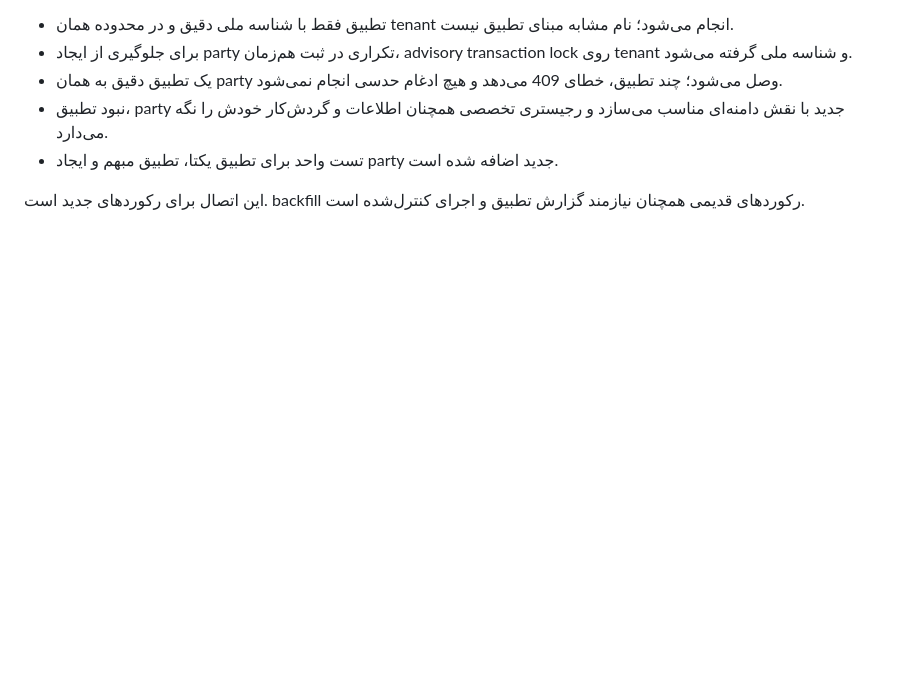
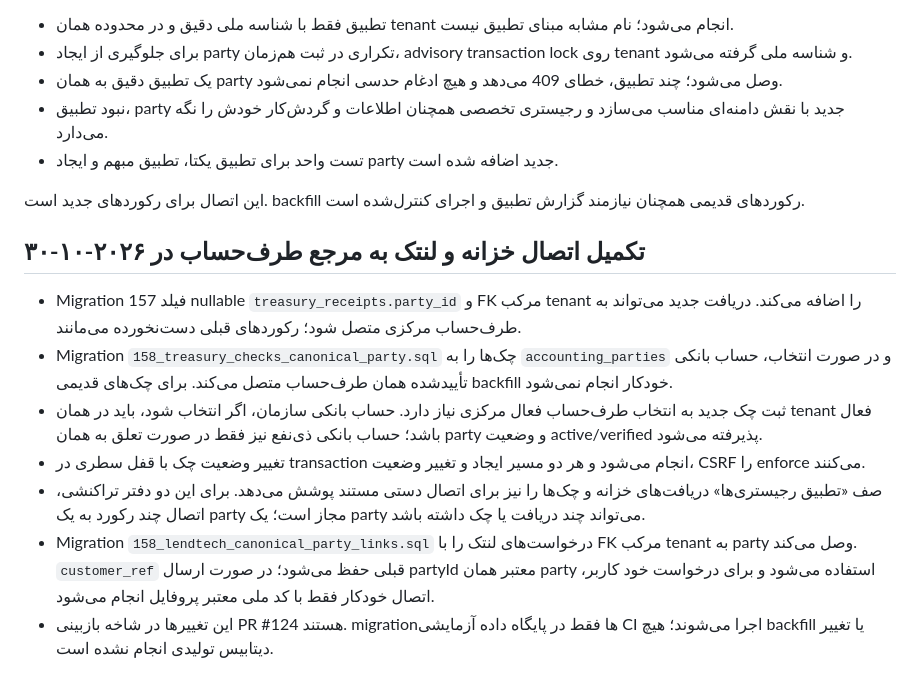
Before and after one commit to digibile/negar-azin-fadak-platform, a Markdown page: docs/integration/PARTY-MASTER-DATA-ADR-2026-10-30.md, the part around the change. GitHub-like rendering; blank space fills up the shorter version.

Commit message:
docs: update shared identity and treasury integration map

```diff
--- a/docs/integration/PARTY-MASTER-DATA-ADR-2026-10-30.md
+++ b/docs/integration/PARTY-MASTER-DATA-ADR-2026-10-30.md
@@ -121,3 +121,14 @@ API خرید `purchasing-supply.ts` از `purchase_suppliers` به‌عنوان
 - تست واحد برای تطبیق یکتا، تطبیق مبهم و ایجاد party جدید اضافه شده است.
 
 این اتصال برای رکوردهای جدید است. backfill رکوردهای قدیمی همچنان نیازمند گزارش تطبیق و اجرای کنترل‌شده است.
+
+
+## تکمیل اتصال خزانه و لنتک به مرجع طرف‌حساب در ۲۰۲۶-۱۰-۳۰
+
+- Migration 157 فیلد nullable `treasury_receipts.party_id` و FK مرکب tenant را اضافه می‌کند. دریافت جدید می‌تواند به طرف‌حساب مرکزی متصل شود؛ رکوردهای قبلی دست‌نخورده می‌مانند.
+- Migration `158_treasury_checks_canonical_party.sql` چک‌ها را به `accounting_parties` و در صورت انتخاب، حساب بانکی تأییدشده همان طرف‌حساب متصل می‌کند. برای چک‌های قدیمی backfill خودکار انجام نمی‌شود.
+- ثبت چک جدید به انتخاب طرف‌حساب فعال مرکزی نیاز دارد. حساب بانکی سازمان، اگر انتخاب شود، باید در همان tenant فعال باشد؛ حساب بانکی ذی‌نفع نیز فقط در صورت تعلق به همان party و وضعیت active/verified پذیرفته می‌شود.
+- تغییر وضعیت چک با قفل سطری در transaction انجام می‌شود و هر دو مسیر ایجاد و تغییر وضعیت، CSRF را enforce می‌کنند.
+- صف «تطبیق رجیستری‌ها» دریافت‌های خزانه و چک‌ها را نیز برای اتصال دستی مستند پوشش می‌دهد. برای این دو دفتر تراکنشی، اتصال چند رکورد به یک party مجاز است؛ یک party می‌تواند چند دریافت یا چک داشته باشد.
+- Migration `158_lendtech_canonical_party_links.sql` درخواست‌های لنتک را با FK مرکب tenant به party وصل می‌کند. `customer_ref` قبلی حفظ می‌شود؛ در صورت ارسال partyId معتبر همان party استفاده می‌شود و برای درخواست خود کاربر، اتصال خودکار فقط با کد ملی معتبر پروفایل انجام می‌شود.
+- این تغییرها در شاخه بازبینی PR #124 هستند. migrationها فقط در پایگاه داده آزمایشی CI اجرا می‌شوند؛ هیچ backfill یا تغییر دیتابیس تولیدی انجام نشده است.
```
Also changed, not shown: legacy-imports/REUSE-MAP.md (+5 -5 lines).
